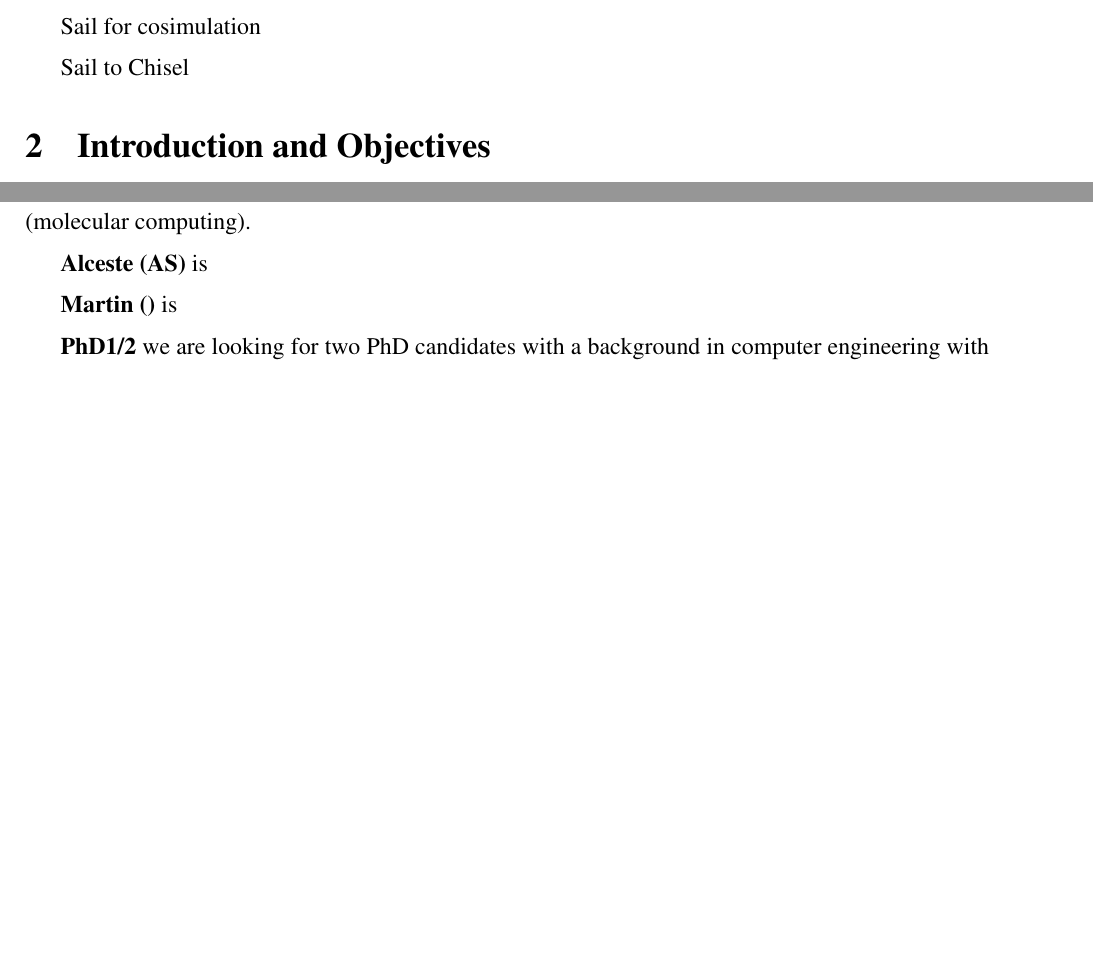
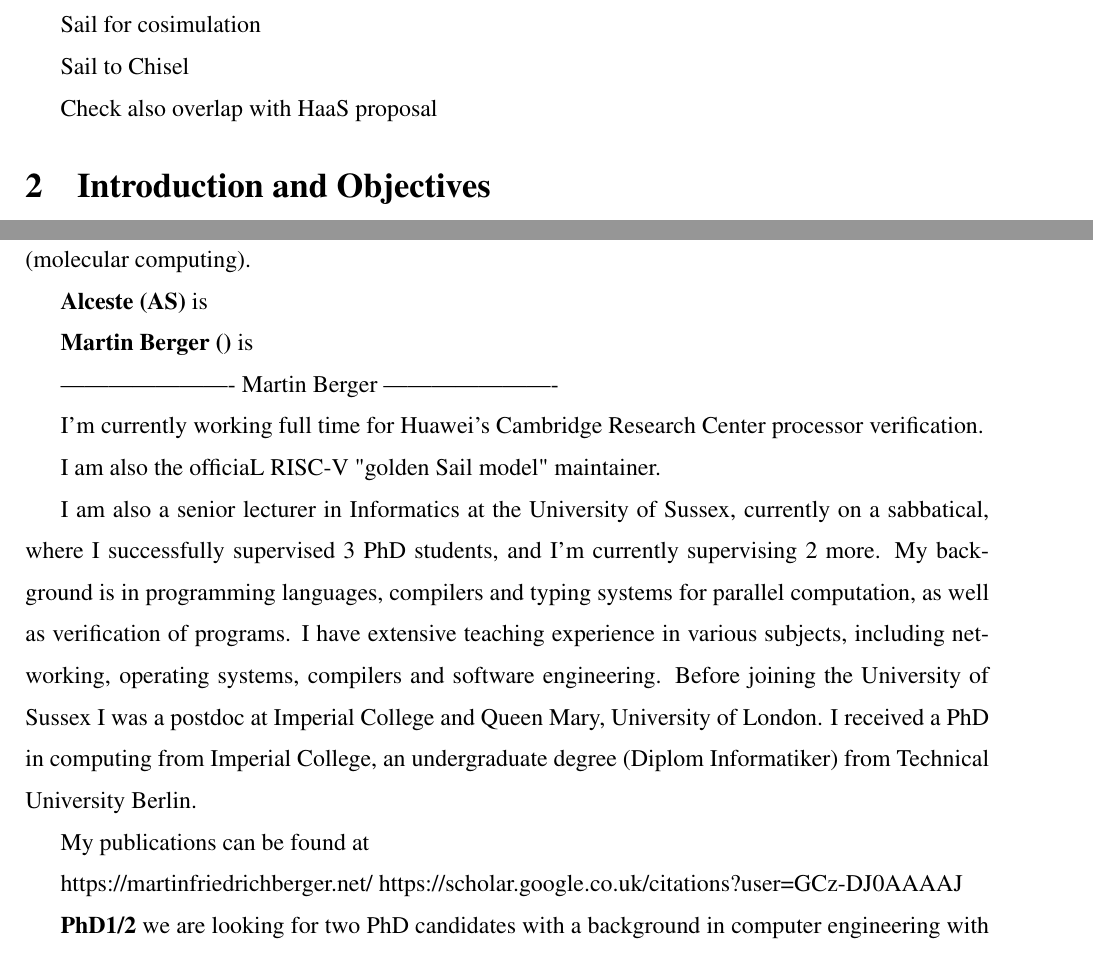
Before and after one commit to chiselverify/documentation, a LaTeX document (funding/ftp-chisel/ftp-chisel.tex): two parts of pages 1 and 8 of 11, joined at a grey line, cut so that both start at the same text, the shorter picture padded with empty space. Compiled offline with pdfLaTeX.

Commit message:
funding: add text from Martin Berger

```diff
--- a/funding/ftp-chisel/ftp-chisel.tex
+++ b/funding/ftp-chisel/ftp-chisel.tex
@@ -142,6 +142,8 @@ Liqued types to improve testing
 Sail for cosimulation
 
 Sail to Chisel
+
+Check also overlap with HaaS proposal
 
 \section{Introduction and Objectives}
 \label{sec:objectives}
@@ -747,7 +751,32 @@ synthetic biology (molecular computing).
 
 {\bf Alceste  (AS)} is
 
-{\bf Martin  ()} is
+{\bf Martin Berger ()} is
+
+     ---------------------- Martin Berger ----------------------
+
+
+I'm currently working full time for Huawei's Cambridge Research Center
+processor verification.
+
+I am also the officiaL RISC-V "golden Sail model" maintainer.
+
+I am also a senior lecturer in Informatics at the University of Sussex,
+currently on a sabbatical, where I successfully supervised 3 PhD
+students, and I'm currently supervising 2 more.  My background is in
+programming languages, compilers and typing systems for parallel
+computation, as well as verification of programs. I have extensive
+teaching experience in various subjects, including networking, operating
+systems, compilers and software engineering.  Before joining the
+University of Sussex I was a postdoc at Imperial College and Queen Mary,
+University of London. I received a PhD in computing from Imperial
+College, an undergraduate degree (Diplom Informatiker) from Technical
+University Berlin.
+
+My publications can be found at
+
+   https://martinfriedrichberger.net/
+   https://scholar.google.co.uk/citations?user=GCz-DJ0AAAAJ
 
 {\bf PhD1/2} we are looking for two PhD candidates with a background in computer engineering
 with interest in digital design and programming languages.
```
Also changed, not shown: funding/ftp-chisel/ftp-chisel.tex (2 more changed lines).
